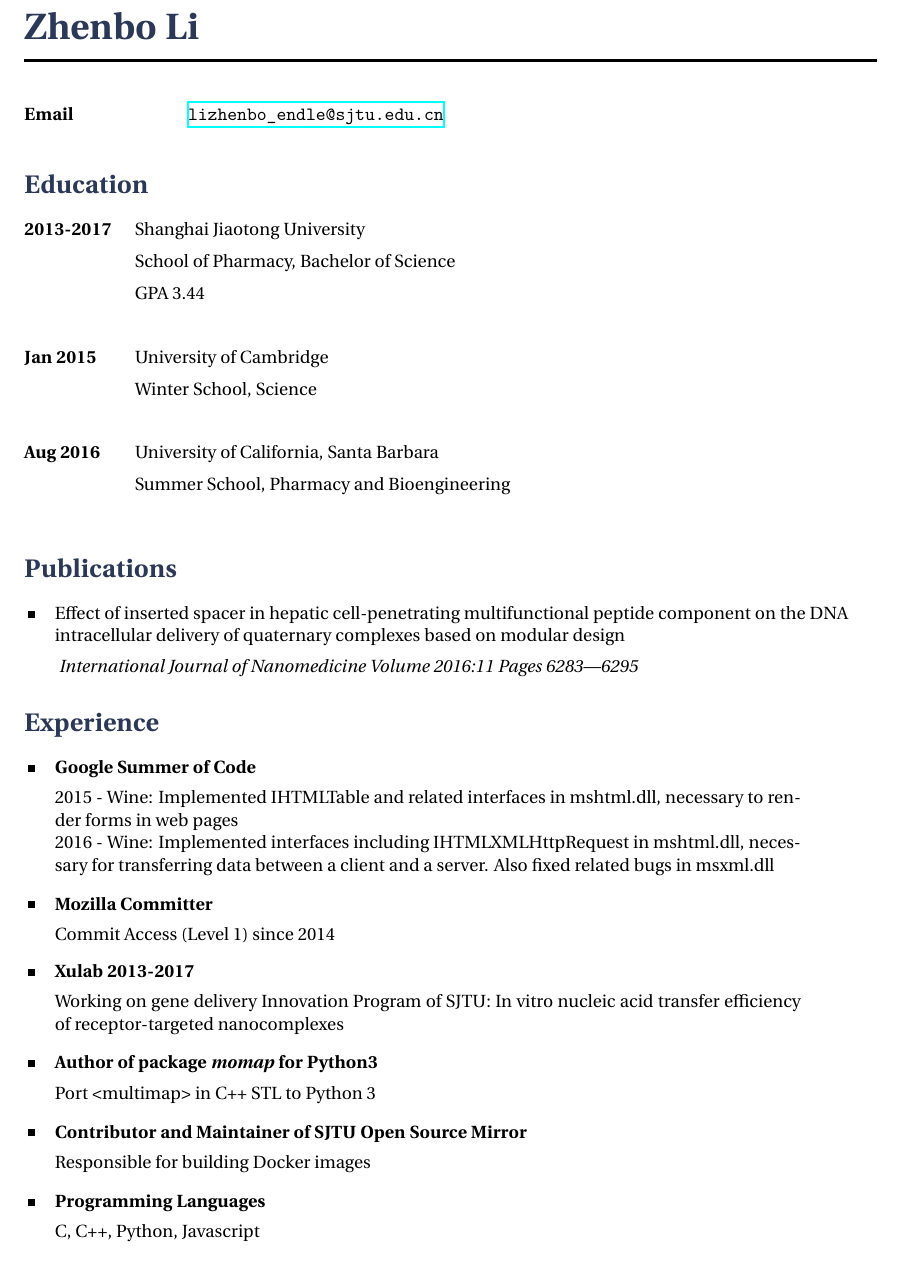
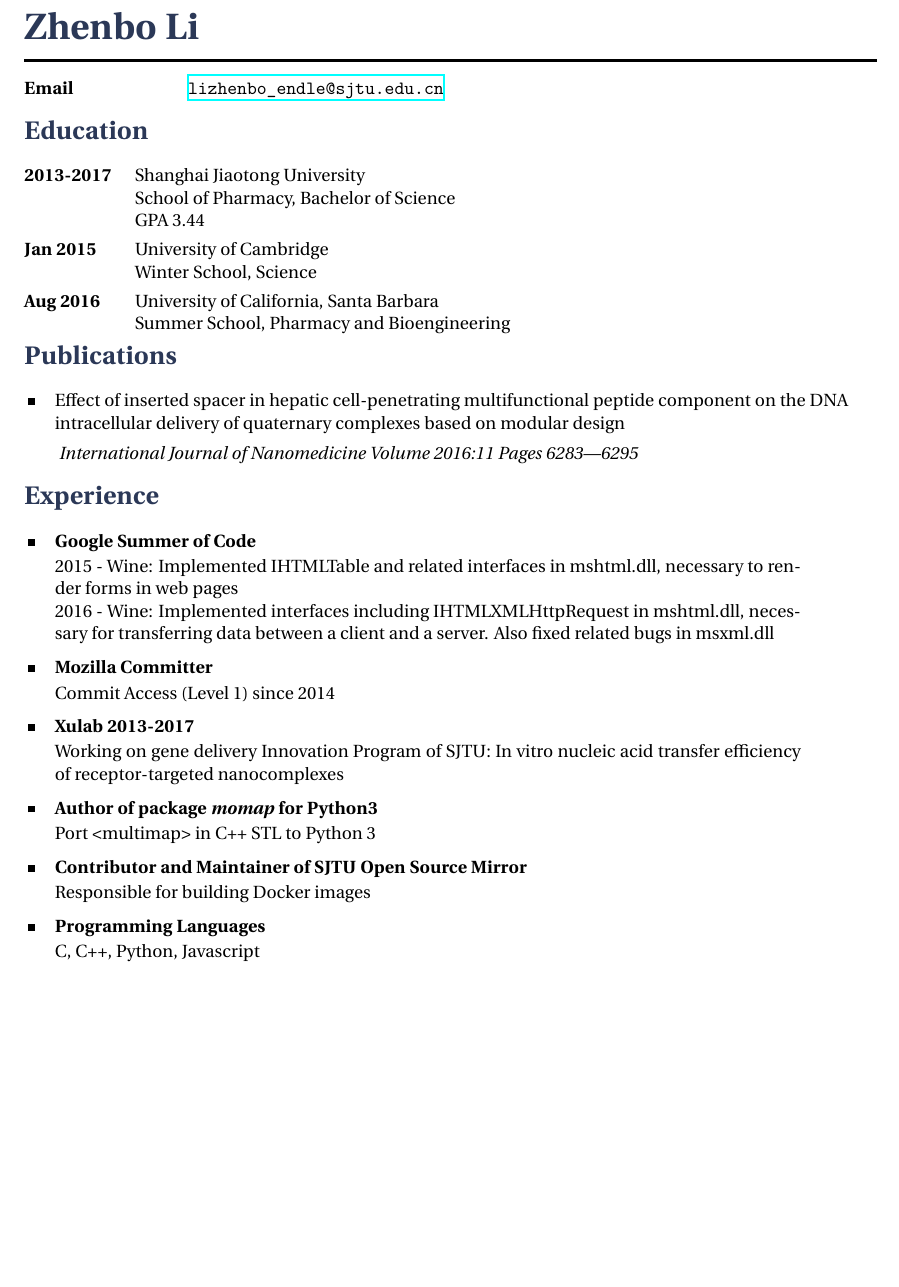
Before and after one commit to sjkai/latex-cv, a LaTeX CV (cv_13.tex, which reads structure.tex, tex/education.tex): part of page 1 of 2 before the commit and part of the page after it, cut so that both start at the same text, the shorter picture padded with empty space. Compiled offline with XeLaTeX.

Commit message:
调整间距至一页
Signed-off-by: Zhenbo Li <litimetal@gmail.com>

```diff
--- a/structure.tex
+++ b/structure.tex
@@ -101,7 +101,7 @@ SmallCapsFeatures = {Letters = SmallCaps}
 \hspace{5mm} \= \kill
 \sqbullet \>\+ \textbf{#1} \\
 \begin{minipage}{\smallertextwidth}
-\vspace{2mm}
+\vspace{1mm}
 #2
 \end{minipage}
 \end{tabbing}
@@ -144,4 +144,5 @@ SmallCapsFeatures = {Letters = SmallCaps}
 \hspace{2cm} \= \hspace{4cm} \= \kill
 #1
 \end{tabbing}
+\vspace{-8.2mm}
 }
--- a/tex/education.tex
+++ b/tex/education.tex
@@ -5,18 +5,19 @@
 \section{Education}
 
 \tabbedblock{
-	\bf{2013-2017} \> Shanghai Jiaotong University \\[5pt]
-	\>School of Pharmacy, Bachelor of Science\\[5pt]
+	\bf{2013-2017} \> Shanghai Jiaotong University \\
+	\>School of Pharmacy, Bachelor of Science\\
 	\>GPA 3.44\\
 }
 \tabbedblock{
-	\bf {Jan 2015} \> University of Cambridge\\[5pt]
+	\bf {Jan 2015} \> University of Cambridge\\
 	\>Winter School, Science \\
 }
 \tabbedblock{
-	\bf {Aug 2016} \> University of California, Santa Barbara\\[5pt]
+	\bf {Aug 2016} \> University of California, Santa Barbara\\
 	\>Summer School, Pharmacy and Bioengineering\\
 }
+\vspace{-4mm}
 
 
 \section{Publications}
@@ -25,5 +26,5 @@
 {Effect of inserted spacer in hepatic cell-penetrating multifunctional peptide component on the DNA\\ intracellular delivery of quaternary complexes based on modular design}
 { International Journal of Nanomedicine Volume 2016:11 Pages 6283—6295  }
 
-
+\vspace{-5mm}
 %------------------------------------------------
```
Also changed, not shown: tex/header.tex (+3 -0 lines).
